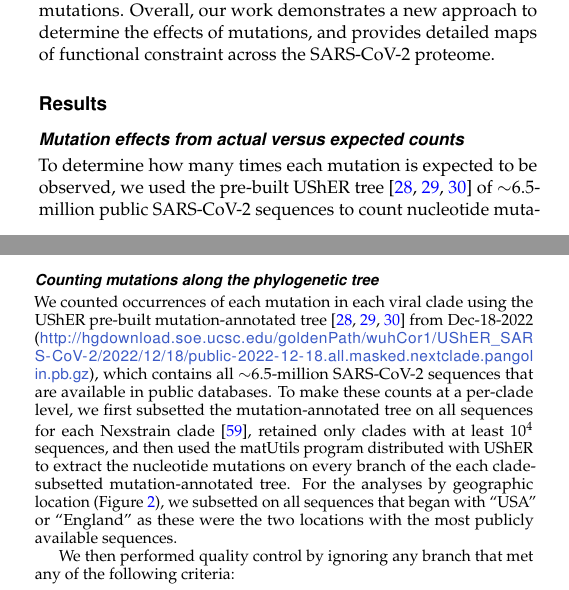
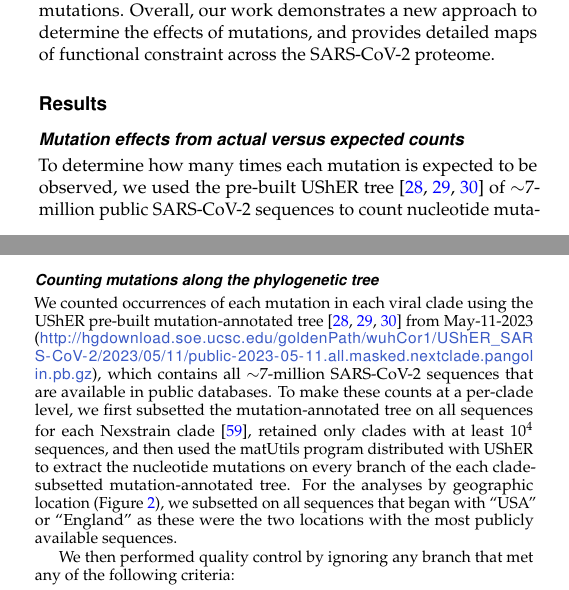
Before and after one commit to jbloomlab/SARS2-mut-fitness, a LaTeX document (paper/paper.tex): two parts of the columns of pages 1 and 7 of 16, joined at a grey line, cut so that both start at the same text. Compiled offline with pdfLaTeX.

Commit message:
update all existing figures (new figs and text revisions not yet added)

```diff
--- a/paper/paper.tex
+++ b/paper/paper.tex
@@ -121,7 +121,7 @@ See \url{https://jbloomlab.github.io/SARS2-mut-fitness/avg_counts.html} for an i
 }
 \end{figure*}
 
-To determine how many times each mutation is expected to be observed, we used the pre-built UShER tree~\citep{mcbroome2021daily,turakhia2021ultrafast,lanfear2020} of $\sim$6.5-million public SARS-CoV-2 sequences to count nucleotide mutations at four-fold degenerate sites~\citep[Figure~\ref{fig:expected_vs_actual}A;][]{bloom2022evolution}.
+To determine how many times each mutation is expected to be observed, we used the pre-built UShER tree~\citep{mcbroome2021daily,turakhia2021ultrafast,lanfear2020} of $\sim$7-million public SARS-CoV-2 sequences to count nucleotide mutations at four-fold degenerate sites~\citep[Figure~\ref{fig:expected_vs_actual}A;][]{bloom2022evolution}.
 Because mutations at such sites never alter the amino-acid sequence, these counts reflect the mutation process in the absence of protein-level selection (see Discussion for caveats about nucleotide-level selection).
 The expected counts of a mutation from nucleotide $x$ to $y$ is simply the average count of this type of mutation across all four-fold degenerate sites with parental identity $x$.
 Importantly, we count independent \emph{occurrences} of each mutation along the branches of the tree, not the sequences with the mutation in the final alignment (Figure~\ref{fig:expected_vs_actual}A.
@@ -314,7 +315,7 @@ The pipeline is fully reproducible, and is run using \texttt{snakemake}~\citep{m
 The interactive plots are rendered at \url{https://jbloomlab.github.io/SARS2-mut-fitness} via GitHub pages.
 
 \subsection{Counting mutations along the phylogenetic tree}
-We counted occurrences of each mutation in each viral clade using the UShER pre-built mutation-annotated tree~\citep{mcbroome2021daily,turakhia2021ultrafast,lanfear2020} from Dec-18-2022 (\url{http://hgdownload.soe.ucsc.edu/goldenPath/wuhCor1/UShER_SARS-CoV-2/2022/12/18/public-2022-12-18.all.masked.nextclade.pangolin.pb.gz}), which contains all $\sim$6.5-million SARS-CoV-2 sequences that are available in public databases.
+We counted occurrences of each mutation in each viral clade using the UShER pre-built mutation-annotated tree~\citep{mcbroome2021daily,turakhia2021ultrafast,lanfear2020} from May-11-2023 (\url{http://hgdownload.soe.ucsc.edu/goldenPath/wuhCor1/UShER_SARS-CoV-2/2023/05/11/public-2023-05-11.all.masked.nextclade.pangolin.pb.gz}), which contains all $\sim$7-million SARS-CoV-2 sequences that are available in public databases.
 To make these counts at a per-clade level, we first subsetted the mutation-annotated tree on all sequences for each Nexstrain clade~\citep{aksamentov2021nextclade}, retained only clades with at least $10^4$ sequences, and then used the matUtils program distributed with UShER to extract the nucleotide mutations on every branch of the each clade-subsetted mutation-annotated tree.
 For the analyses by geographic location (Figure~\ref{fig:corr}), we subsetted on all sequences that began with ``USA'' or ``England'' as these were the two locations with the most publicly available sequences.
 
```
Also changed, not shown: paper/figs/E_heatmap.svg, paper/figs/ORF3a.svg, paper/figs/corr.png, paper/figs/dist.svg, paper/figs/dms.png, paper/paper.tex (4 more changed lines), 10 other files.
